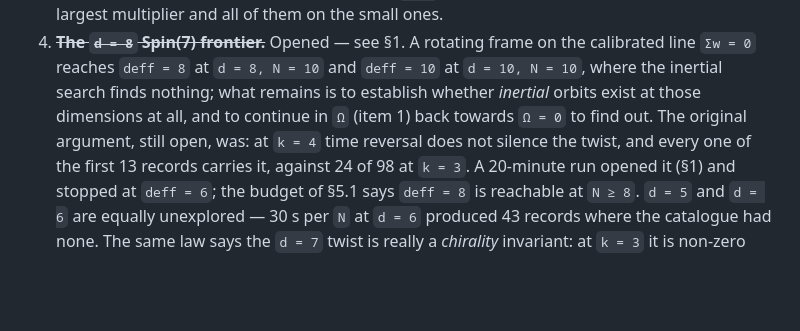
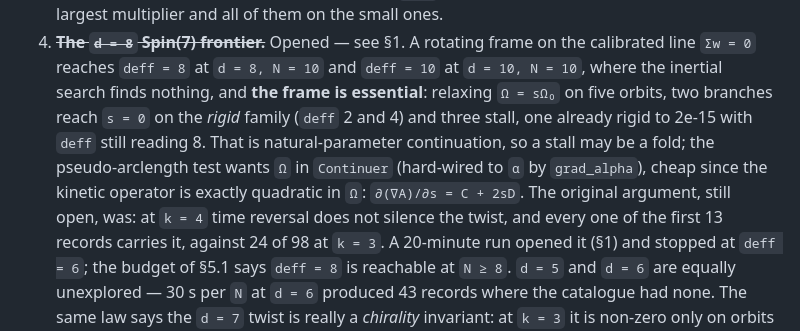
Before and after one commit to lycium/hyperchoreography, a Markdown page: README.md, the part around the change. GitHub-like rendering; blank space fills up the shorter version.

Commit message:
Omega-continuation to zero lands on the rigid family

```diff
--- a/README.md
+++ b/README.md
@@ -394,8 +394,11 @@ action and the Fourier coefficients (DFT of a dense-output period) to the reques
    directly, which loses five digits on the largest multiplier and all of them on the small ones.
 4. ~~**The `d = 8` Spin(7) frontier.**~~ Opened — see §1. A rotating frame on the calibrated line `Σw = 0`
    reaches `deff = 8` at `d = 8, N = 10` and `deff = 10` at `d = 10, N = 10`, where the inertial search finds
-   nothing; what remains is to establish whether *inertial* orbits exist at those dimensions at all, and to
-   continue in `Ω` (item 1) back towards `Ω = 0` to find out. The original argument, still open, was:
+   nothing, and **the frame is essential**: relaxing `Ω = sΩ₀` on five orbits, two branches reach `s = 0` on
+   the *rigid* family (`deff` 2 and 4) and three stall, one already rigid to 2e-15 with `deff` still reading
+   8. That is natural-parameter continuation, so a stall may be a fold; the pseudo-arclength test wants `Ω`
+   in `Continuer` (hard-wired to `α` by `grad_alpha`), cheap since the kinetic operator is exactly quadratic
+   in `Ω`: `∂(∇A)/∂s = C + 2sD`. The original argument, still open, was:
    at `k = 4` time reversal does not silence the twist, and every one of the first 13 records carries it,
    against 24 of 98 at `k = 3`. A 20-minute run opened it (§1) and stopped at `deff = 6`; the budget of §5.1
    says `deff = 8` is reachable at `N ≥ 8`. `d = 5` and `d = 6` are equally unexplored — 30 s per `N` at
```
